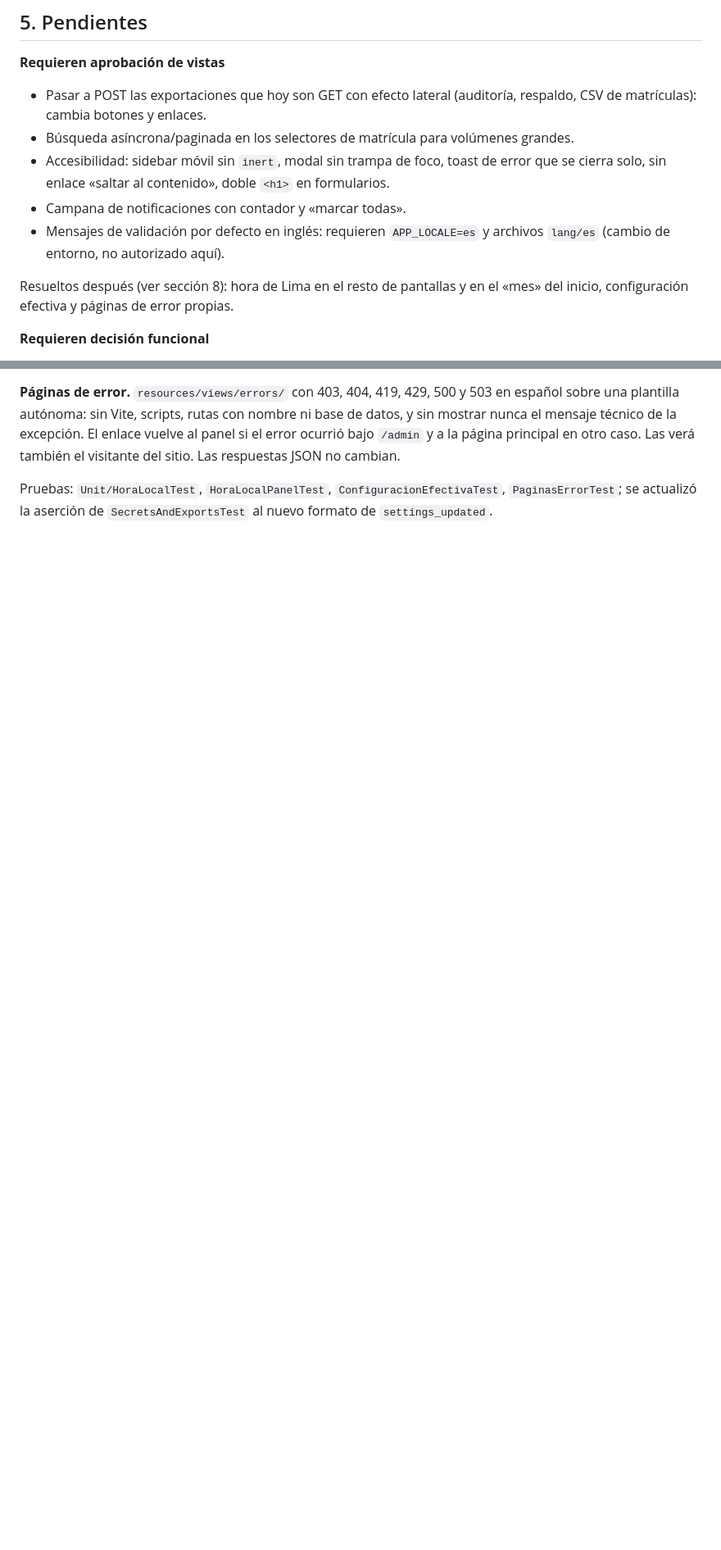
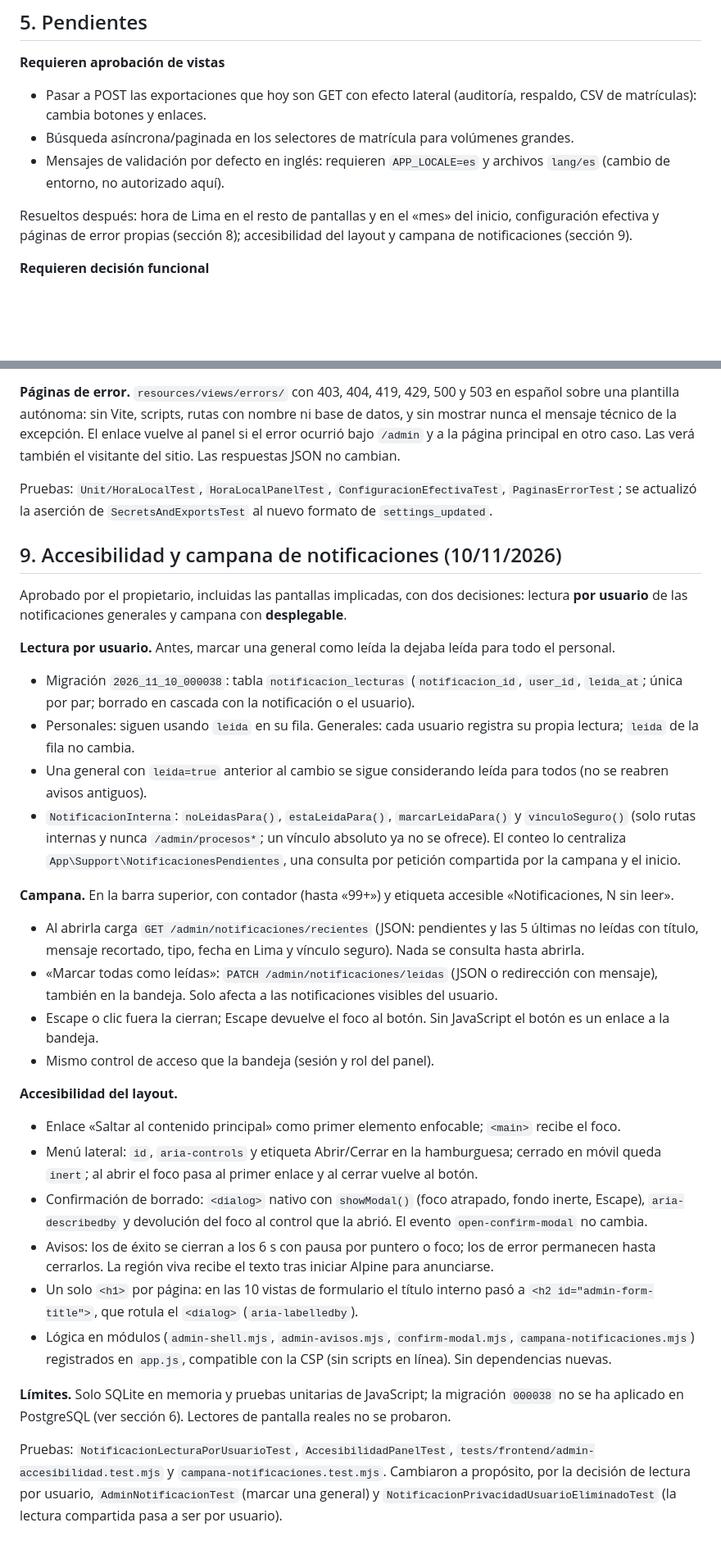
Before and after one commit to AndersonVasquez19/Horus-System, a Markdown page: docs/auditoria-panel-2026-11.md, 2 parts joined by grey strips. Shown at 82% size. GitHub-like rendering; blank space fills up the shorter version.

Commit message:
docs(admin): registrar accesibilidad, campana y migraciones aplicadas
Co-Authored-By: Claude Opus 5.5 <noreply@anthropic.com>

```diff
--- a/docs/auditoria-panel-2026-11.md
+++ b/docs/auditoria-panel-2026-11.md
@@ -86,11 +86,9 @@ Este documento registra qué se revisó en `/admin`, qué se corrigió, qué se
 
 - Pasar a POST las exportaciones que hoy son GET con efecto lateral (auditoría, respaldo, CSV de matrículas): cambia botones y enlaces.
 - Búsqueda asíncrona/paginada en los selectores de matrícula para volúmenes grandes.
-- Accesibilidad: sidebar móvil sin `inert`, modal sin trampa de foco, toast de error que se cierra solo, sin enlace «saltar al contenido», doble `<h1>` en formularios.
-- Campana de notificaciones con contador y «marcar todas».
 - Mensajes de validación por defecto en inglés: requieren `APP_LOCALE=es` y archivos `lang/es` (cambio de entorno, no autorizado aquí).
 
-Resueltos después (ver sección 8): hora de Lima en el resto de pantallas y en el «mes» del inicio, configuración efectiva y páginas de error propias.
+Resueltos después: hora de Lima en el resto de pantallas y en el «mes» del inicio, configuración efectiva y páginas de error propias (sección 8); accesibilidad del layout y campana de notificaciones (sección 9).
 
 **Requieren decisión funcional**
 
@@ -134,3 +135,31 @@ Aprobado por el propietario, incluidas las pantallas implicadas.
 **Páginas de error.** `resources/views/errors/` con 403, 404, 419, 429, 500 y 503 en español sobre una plantilla autónoma: sin Vite, scripts, rutas con nombre ni base de datos, y sin mostrar nunca el mensaje técnico de la excepción. El enlace vuelve al panel si el error ocurrió bajo `/admin` y a la página principal en otro caso. Las verá también el visitante del sitio. Las respuestas JSON no cambian.
 
 Pruebas: `Unit/HoraLocalTest`, `HoraLocalPanelTest`, `ConfiguracionEfectivaTest`, `PaginasErrorTest`; se actualizó la aserción de `SecretsAndExportsTest` al nuevo formato de `settings_updated`.
+
+## 9. Accesibilidad y campana de notificaciones (10/11/2026)
+
+Aprobado por el propietario, incluidas las pantallas implicadas, con dos decisiones: lectura **por usuario** de las notificaciones generales y campana con **desplegable**.
+
+**Lectura por usuario.** Antes, marcar una general como leída la dejaba leída para todo el personal.
+- Migración `2026_11_10_000038`: tabla `notificacion_lecturas` (`notificacion_id`, `user_id`, `leida_at`; única por par; borrado en cascada con la notificación o el usuario).
+- Personales: siguen usando `leida` en su fila. Generales: cada usuario registra su propia lectura; `leida` de la fila no cambia.
+- Una general con `leida=true` anterior al cambio se sigue considerando leída para todos (no se reabren avisos antiguos).
+- `NotificacionInterna`: `noLeidasPara()`, `estaLeidaPara()`, `marcarLeidaPara()` y `vinculoSeguro()` (solo rutas internas y nunca `/admin/procesos*`; un vínculo absoluto ya no se ofrece). El conteo lo centraliza `App\Support\NotificacionesPendientes`, una consulta por petición compartida por la campana y el inicio.
+
+**Campana.** En la barra superior, con contador (hasta «99+») y etiqueta accesible «Notificaciones, N sin leer».
+- Al abrirla carga `GET /admin/notificaciones/recientes` (JSON: pendientes y las 5 últimas no leídas con título, mensaje recortado, tipo, fecha en Lima y vínculo seguro). Nada se consulta hasta abrirla.
+- «Marcar todas como leídas»: `PATCH /admin/notificaciones/leidas` (JSON o redirección con mensaje), también en la bandeja. Solo afecta a las notificaciones visibles del usuario.
+- Escape o clic fuera la cierran; Escape devuelve el foco al botón. Sin JavaScript el botón es un enlace a la bandeja.
+- Mismo control de acceso que la bandeja (sesión y rol del panel).
+
+**Accesibilidad del layout.**
+- Enlace «Saltar al contenido principal» como primer elemento enfocable; `<main>` recibe el foco.
+- Menú lateral: `id`, `aria-controls` y etiqueta Abrir/Cerrar en la hamburguesa; cerrado en móvil queda `inert`; al abrir el foco pasa al primer enlace y al cerrar vuelve al botón.
+- Confirmación de borrado: `<dialog>` nativo con `showModal()` (foco atrapado, fondo inerte, Escape), `aria-describedby` y devolución del foco al control que la abrió. El evento `open-confirm-modal` no cambia.
+- Avisos: los de éxito se cierran a los 6 s con pausa por puntero o foco; los de error permanecen hasta cerrarlos. La región viva recibe el texto tras iniciar Alpine para anunciarse.
+- Un solo `<h1>` por página: en las 10 vistas de formulario el título interno pasó a `<h2 id="admin-form-title">`, que rotula el `<dialog>` (`aria-labelledby`).
+- Lógica en módulos (`admin-shell.mjs`, `admin-avisos.mjs`, `confirm-modal.mjs`, `campana-notificaciones.mjs`) registrados en `app.js`, compatible con la CSP (sin scripts en línea). Sin dependencias nuevas.
+
+**Límites.** Solo SQLite en memoria y pruebas unitarias de JavaScript; la migración `000038` no se ha aplicado en PostgreSQL (ver sección 6). Lectores de pantalla reales no se probaron.
+
+Pruebas: `NotificacionLecturaPorUsuarioTest`, `AccesibilidadPanelTest`, `tests/frontend/admin-accesibilidad.test.mjs` y `campana-notificaciones.test.mjs`. Cambiaron a propósito, por la decisión de lectura por usuario, `AdminNotificacionTest` (marcar una general) y `NotificacionPrivacidadUsuarioEliminadoTest` (la lectura compartida pasa a ser por usuario).
```
Also changed, not shown: other parts of docs/auditoria-panel-2026-11.md (+3 -0 lines).
